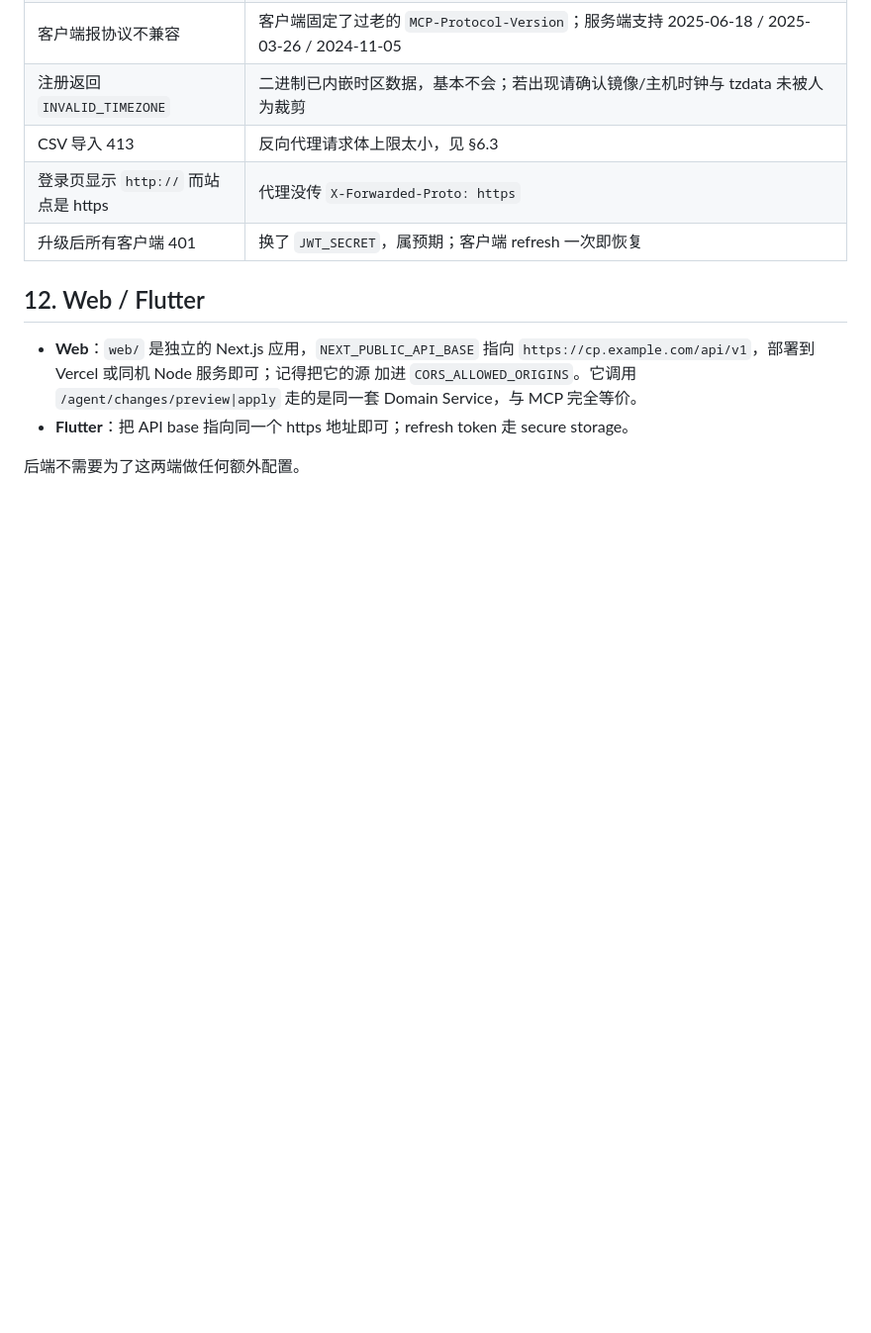
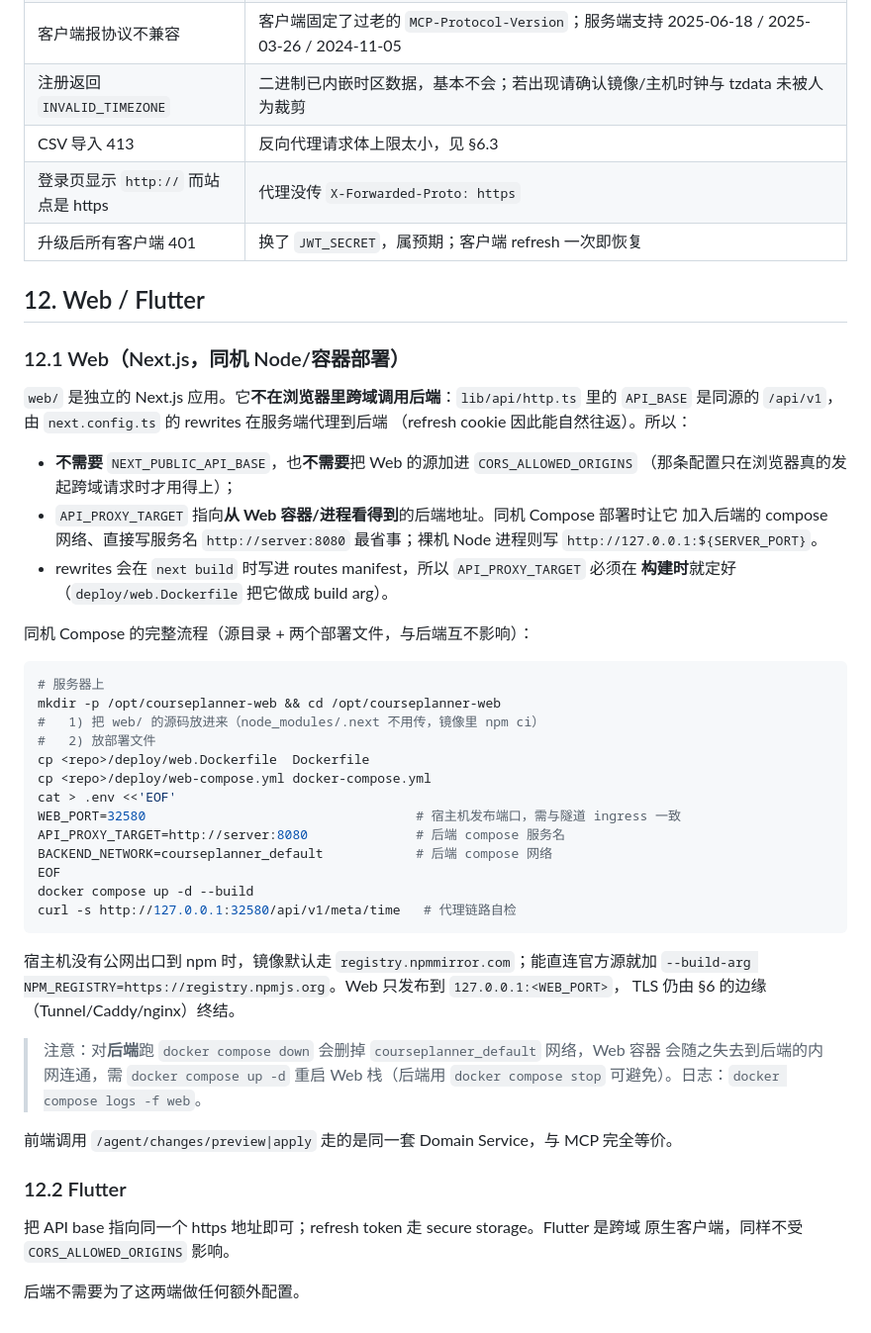
Before and after one commit to LendYanTing/Course-Planner, a Markdown page: docs/deploy.md, the part around the change. Shown at 99% size. Rendered like a GitHub page; blank space fills up the shorter version.

Commit message:
docs(deploy): 补全 Web 同机容器部署说明（rewrites 代理、构建期 API_PROXY_TARGET）
- 说明 Web 端不跨域：浏览器侧 API_BASE 是同源 /api/v1，由 next.config.ts 的 rewrites
  在服务端代理到后端，因此不需要 NEXT_PUBLIC_API_BASE，也不需要把 Web 源加进
  CORS_ALLOWED_ORIGINS。
- API_PROXY_TARGET 指向容器/进程可见的后端（同机 Compose 用服务名 server:8080），
  且必须在构建期确定（已成为 web.Dockerfile 的 build arg）。
- 补同机 Compose 的完整步骤、代理链路自检、npm 源覆盖，以及后端 down 会删网络
  导致 Web 失联的注意事项。
- Flutter 一节拆成 12.2，并说明原生客户端不受 CORS 影响。

````diff
--- a/docs/deploy.md
+++ b/docs/deploy.md
@@ -261,10 +261,51 @@ refresh token 是不透明数据库行、不受影响，客户端走一次 `/aut
 
 ## 12. Web / Flutter
 
-- **Web**：`web/` 是独立的 Next.js 应用，`NEXT_PUBLIC_API_BASE` 指向
-  `https://cp.example.com/api/v1`，部署到 Vercel 或同机 Node 服务即可；记得把它的源
-  加进 `CORS_ALLOWED_ORIGINS`。它调用 `/agent/changes/preview|apply` 走的是同一套
-  Domain Service，与 MCP 完全等价。
-- **Flutter**：把 API base 指向同一个 https 地址即可；refresh token 走 secure storage。
+### 12.1 Web（Next.js，同机 Node/容器部署）
+
+`web/` 是独立的 Next.js 应用。它**不在浏览器里跨域调用后端**：`lib/api/http.ts` 里的
+`API_BASE` 是同源的 `/api/v1`，由 `next.config.ts` 的 rewrites 在服务端代理到后端
+（refresh cookie 因此能自然往返）。所以：
+
+- **不需要** `NEXT_PUBLIC_API_BASE`，也**不需要**把 Web 的源加进 `CORS_ALLOWED_ORIGINS`
+  （那条配置只在浏览器真的发起跨域请求时才用得上）；
+- `API_PROXY_TARGET` 指向**从 Web 容器/进程看得到**的后端地址。同机 Compose 部署时让它
+  加入后端的 compose 网络、直接写服务名 `http://server:8080` 最省事；裸机 Node 进程则写
+  `http://127.0.0.1:${SERVER_PORT}`。
+- rewrites 会在 `next build` 时写进 routes manifest，所以 `API_PROXY_TARGET` 必须在
+  **构建时**就定好（`deploy/web.Dockerfile` 把它做成 build arg）。
+
+同机 Compose 的完整流程（源目录 + 两个部署文件，与后端互不影响）：
+
+```bash
+# 服务器上
+mkdir -p /opt/courseplanner-web && cd /opt/courseplanner-web
+#   1) 把 web/ 的源码放进来（node_modules/.next 不用传，镜像里 npm ci）
+#   2) 放部署文件
+cp <repo>/deploy/web.Dockerfile  Dockerfile
+cp <repo>/deploy/web-compose.yml docker-compose.yml
+cat > .env <<'EOF'
+WEB_PORT=32580                                   # 宿主机发布端口，需与隧道 ingress 一致
+API_PROXY_TARGET=http://server:8080              # 后端 compose 服务名
+BACKEND_NETWORK=courseplanner_default            # 后端 compose 网络
+EOF
+docker compose up -d --build
+curl -s http://127.0.0.1:32580/api/v1/meta/time   # 代理链路自检
+```
+
+宿主机没有公网出口到 npm 时，镜像默认走 `registry.npmmirror.com`；能直连官方源就加
+`--build-arg NPM_REGISTRY=https://registry.npmjs.org`。Web 只发布到 `127.0.0.1:<WEB_PORT>`，
+TLS 仍由 §6 的边缘（Tunnel/Caddy/nginx）终结。
+
+> 注意：对**后端**跑 `docker compose down` 会删掉 `courseplanner_default` 网络，Web 容器
+> 会随之失去到后端的内网连通，需 `docker compose up -d` 重启 Web 栈（后端用
+> `docker compose stop` 可避免）。日志：`docker compose logs -f web`。
+
+前端调用 `/agent/changes/preview|apply` 走的是同一套 Domain Service，与 MCP 完全等价。
+
+### 12.2 Flutter
+
+把 API base 指向同一个 https 地址即可；refresh token 走 secure storage。Flutter 是跨域
+原生客户端，同样不受 `CORS_ALLOWED_ORIGINS` 影响。
 
 后端不需要为了这两端做任何额外配置。
````
